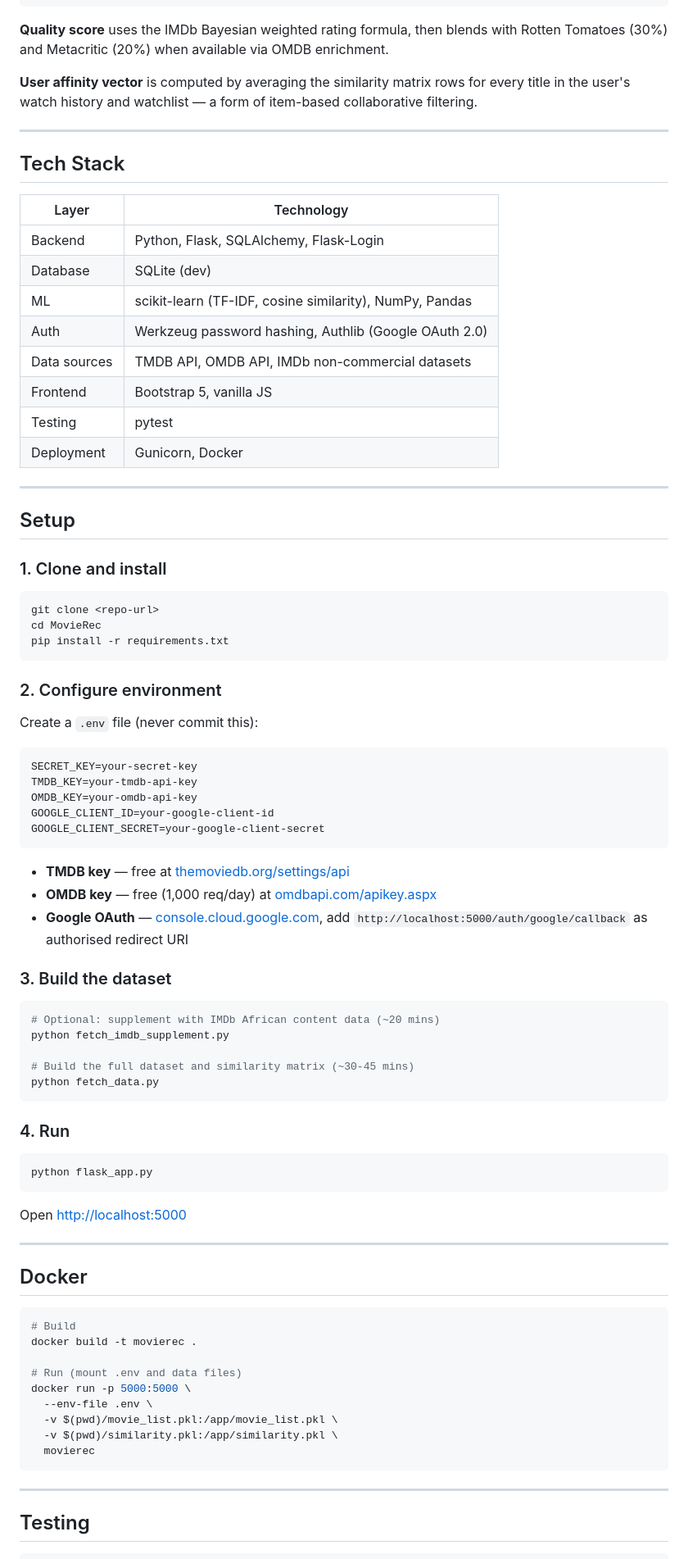
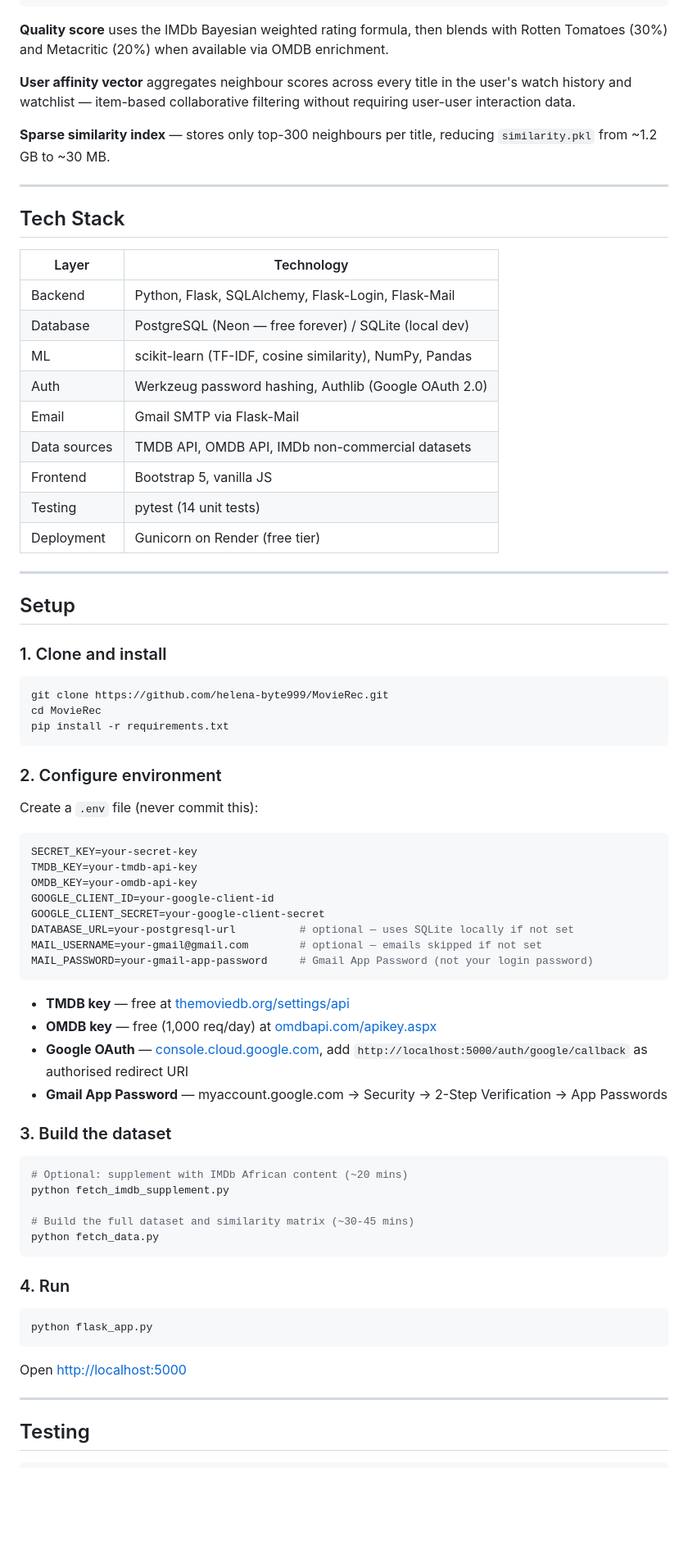
Before and after one commit to helena-byte999/MovieRec, a Markdown page: README.md, the part around one of its changes. Shown at 82% size. GitHub-like rendering; blank space fills up the shorter version.

Commit message:
Update README with live URL, email setup, current architecture
Co-Authored-By: Claude Sonnet 4.6 <noreply@anthropic.com>

````diff
--- a/README.md
+++ b/README.md
@@ -51,7 +55,9 @@ User searches / browses
 
 **Quality score** uses the IMDb Bayesian weighted rating formula, then blends with Rotten Tomatoes (30%) and Metacritic (20%) when available via OMDB enrichment.
 
-**User affinity vector** is computed by averaging the similarity matrix rows for every title in the user's watch history and watchlist — a form of item-based collaborative filtering.
+**User affinity vector** aggregates neighbour scores across every title in the user's watch history and watchlist — item-based collaborative filtering without requiring user-user interaction data.
+
+**Sparse similarity index** — stores only top-300 neighbours per title, reducing `similarity.pkl` from ~1.2 GB to ~30 MB.
 
 ---
 
@@ -59,14 +65,15 @@ User searches / browses
 
 | Layer | Technology |
 |---|---|
-| Backend | Python, Flask, SQLAlchemy, Flask-Login |
-| Database | SQLite (dev) |
+| Backend | Python, Flask, SQLAlchemy, Flask-Login, Flask-Mail |
+| Database | PostgreSQL (Neon — free forever) / SQLite (local dev) |
 | ML | scikit-learn (TF-IDF, cosine similarity), NumPy, Pandas |
 | Auth | Werkzeug password hashing, Authlib (Google OAuth 2.0) |
+| Email | Gmail SMTP via Flask-Mail |
 | Data sources | TMDB API, OMDB API, IMDb non-commercial datasets |
 | Frontend | Bootstrap 5, vanilla JS |
-| Testing | pytest |
-| Deployment | Gunicorn, Docker |
+| Testing | pytest (14 unit tests) |
+| Deployment | Gunicorn on Render (free tier) |
 
 ---
 
@@ -75,7 +82,7 @@ User searches / browses
 ### 1. Clone and install
 
 ```bash
-git clone <repo-url>
+git clone https://github.com/helena-byte999/MovieRec.git
 cd MovieRec
 pip install -r requirements.txt
 ```
@@ -90,16 +97,20 @@ TMDB_KEY=your-tmdb-api-key
 OMDB_KEY=your-omdb-api-key
 GOOGLE_CLIENT_ID=your-google-client-id
 GOOGLE_CLIENT_SECRET=your-google-client-secret
+DATABASE_URL=your-postgresql-url          # optional — uses SQLite locally if not set
+MAIL_USERNAME=your-gmail@gmail.com        # optional — emails skipped if not set
+MAIL_PASSWORD=your-gmail-app-password     # Gmail App Password (not your login password)
 ```
 
 - **TMDB key** — free at [themoviedb.org/settings/api](https://www.themoviedb.org/settings/api)
 - **OMDB key** — free (1,000 req/day) at [omdbapi.com/apikey.aspx](http://www.omdbapi.com/apikey.aspx)
 - **Google OAuth** — [console.cloud.google.com](https://console.cloud.google.com), add `http://localhost:5000/auth/google/callback` as authorised redirect URI
+- **Gmail App Password** — myaccount.google.com → Security → 2-Step Verification → App Passwords
 
 ### 3. Build the dataset
 
 ```bash
-# Optional: supplement with IMDb African content data (~20 mins)
+# Optional: supplement with IMDb African content (~20 mins)
 python fetch_imdb_supplement.py
 
 # Build the full dataset and similarity matrix (~30-45 mins)
@@ -113,22 +124,6 @@ python flask_app.py
 ```
 
 Open [http://localhost:5000](http://localhost:5000)
-
----
-
-## Docker
-
-```bash
-# Build
-docker build -t movierec .
-
-# Run (mount .env and data files)
-docker run -p 5000:5000 \
-  --env-file .env \
-  -v $(pwd)/movie_list.pkl:/app/movie_list.pkl \
-  -v $(pwd)/similarity.pkl:/app/similarity.pkl \
-  movierec
-```
 
 ---
 
````
Also changed, not shown: other parts of README.md (+15 -7 lines).
